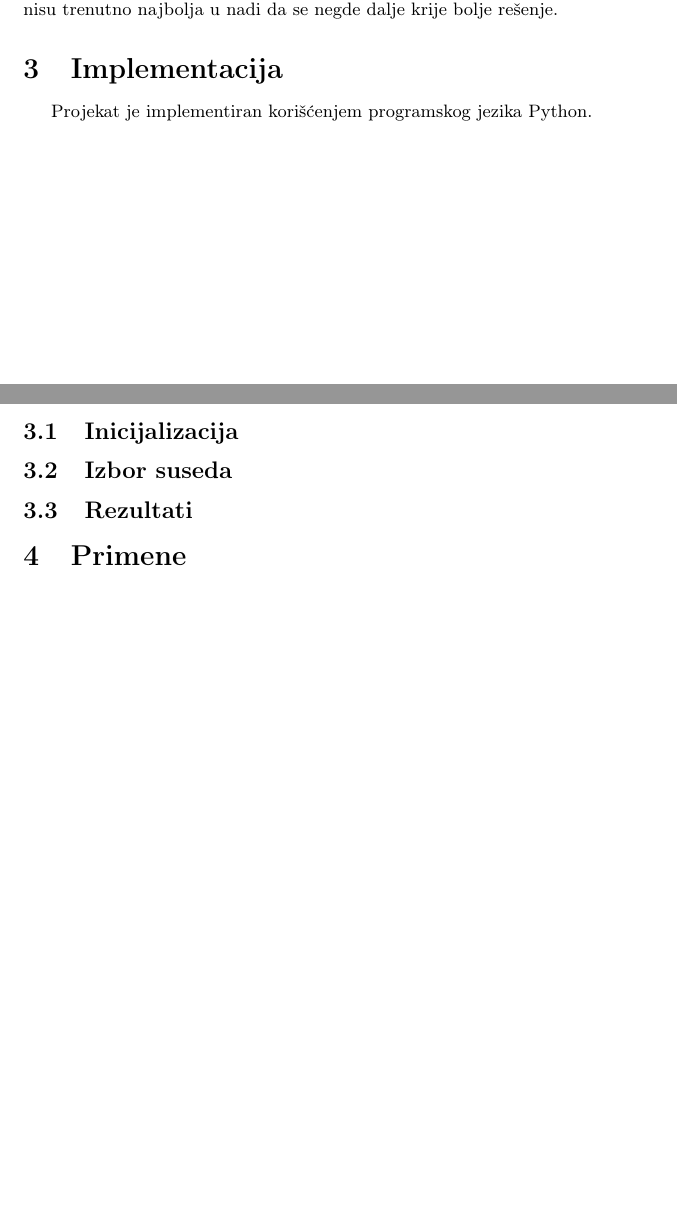
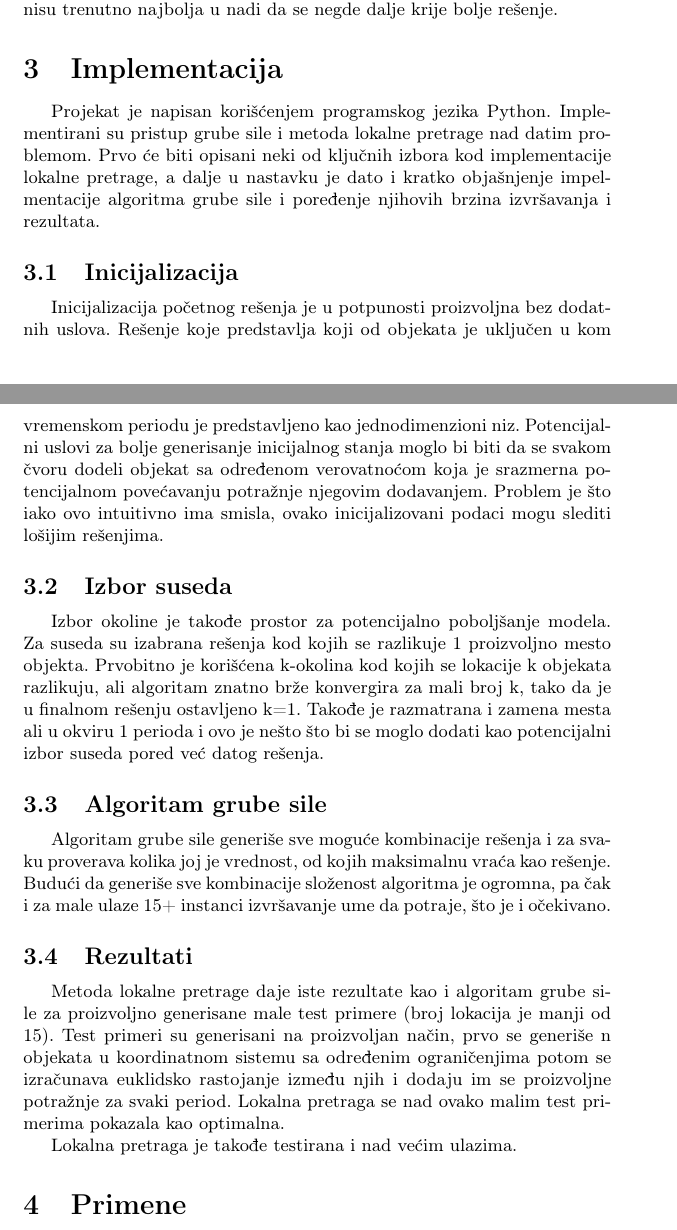
Before and after one commit to leonardovlibido/dynamic_maximal_covering_problem, a LaTeX document (paper/seminarski.tex): two parts of pages 3 and 4 of 4 before the commit and two parts of pages 3 and 4 of 5 after it, joined at a grey line, cut so that both start at the same text, the shorter picture padded with empty space. Compiled offline with pdfLaTeX.

Commit message:
add implementation description to paper

```diff
--- a/paper/seminarski.tex
+++ b/paper/seminarski.tex
@@ -97,10 +97,22 @@ U datoj verziji lokalne pretrage se vrši problem minimizacije, dok je u našem
 
 \section{Implementacija}
 
-Projekat je implementiran korišćenjem programskog jezika Python.
+Projekat je napisan korišćenjem programskog jezika Python. Implementirani su pristup grube sile i metoda lokalne pretrage nad datim problemom. Prvo će biti opisani neki od ključnih izbora kod implementacije lokalne pretrage, a dalje u nastavku je dato i kratko objašnjenje impelmentacije algoritma grube sile i poređenje njihovih brzina izvršavanja i rezultata.
+
 \subsection{Inicijalizacija}
+Inicijalizacija početnog rešenja je u potpunosti proizvoljna bez dodatnih uslova. Rešenje koje predstavlja koji od objekata je uključen u kom vremenskom periodu je predstavljeno kao jednodimenzioni niz. Potencijalni uslovi za bolje generisanje inicijalnog stanja moglo bi biti da se svakom čvoru dodeli objekat sa određenom verovatnoćom koja je srazmerna potencijalnom povećavanju potražnje njegovim dodavanjem. Problem je što iako ovo intuitivno ima smisla, ovako inicijalizovani podaci mogu slediti lošijim rešenjima.
+
 \subsection{Izbor suseda}
+Izbor okoline je takođe prostor za potencijalno poboljšanje modela. Za suseda su izabrana rešenja kod kojih se razlikuje 1 proizvoljno mesto objekta. Prvobitno je korišćena k-okolina kod kojih se lokacije k objekata razlikuju, ali algoritam znatno brže konvergira za mali broj k, tako da je u finalnom rešenju ostavljeno k=1. Takođe je razmatrana i zamena mesta ali u okviru 1 perioda i ovo je nešto što bi se moglo dodati kao potencijalni izbor suseda pored već datog rešenja.
+
+\subsection{Algoritam grube sile}
+Algoritam grube sile generiše sve moguće kombinacije rešenja i za svaku proverava kolika joj je vrednost, od kojih maksimalnu vraća kao rešenje. Budući da generiše sve kombinacije složenost algoritma je ogromna, pa čak i za male ulaze 15+ instanci izvršavanje ume da potraje, što je i očekivano.
+
 \subsection{Rezultati}
+Metoda lokalne pretrage daje iste rezultate kao i algoritam grube sile za proizvoljno generisane male test primere (broj lokacija je manji od 15). Test primeri su generisani na proizvoljan način, prvo se generiše n objekata u koordinatnom sistemu sa određenim ograničenjima potom se izračunava euklidsko rastojanje između njih i dodaju im se proizvoljne potražnje za svaki period. Lokalna pretraga se nad ovako malim test primerima pokazala kao optimalna.
+
+Lokalna pretraga je takođe testirana i nad većim ulazima.
+
 
 %\begin{figure}
 %	\centering
```
Also changed, not shown: paper/seminarski.pdf, paper/seminarski.tex (2 more changed lines).
